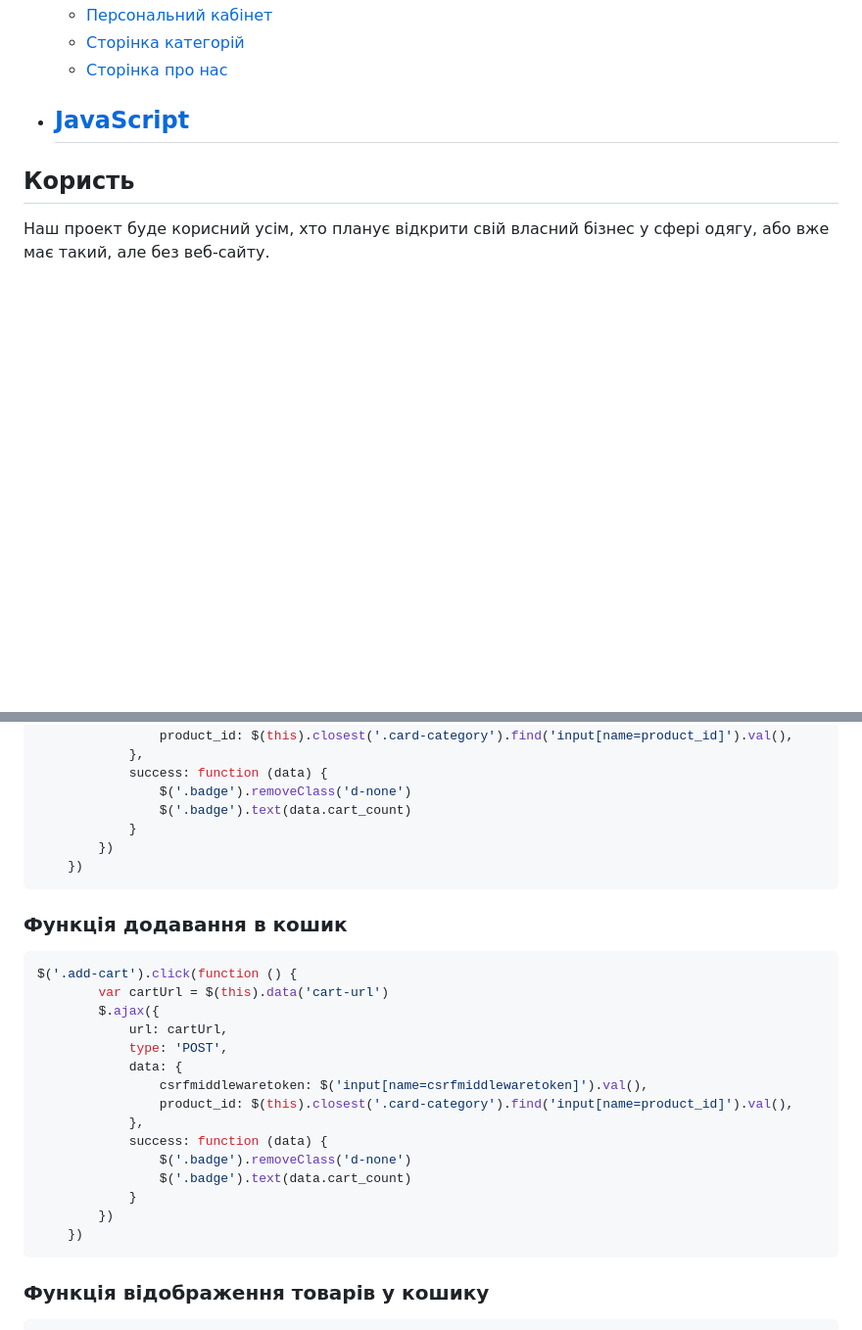
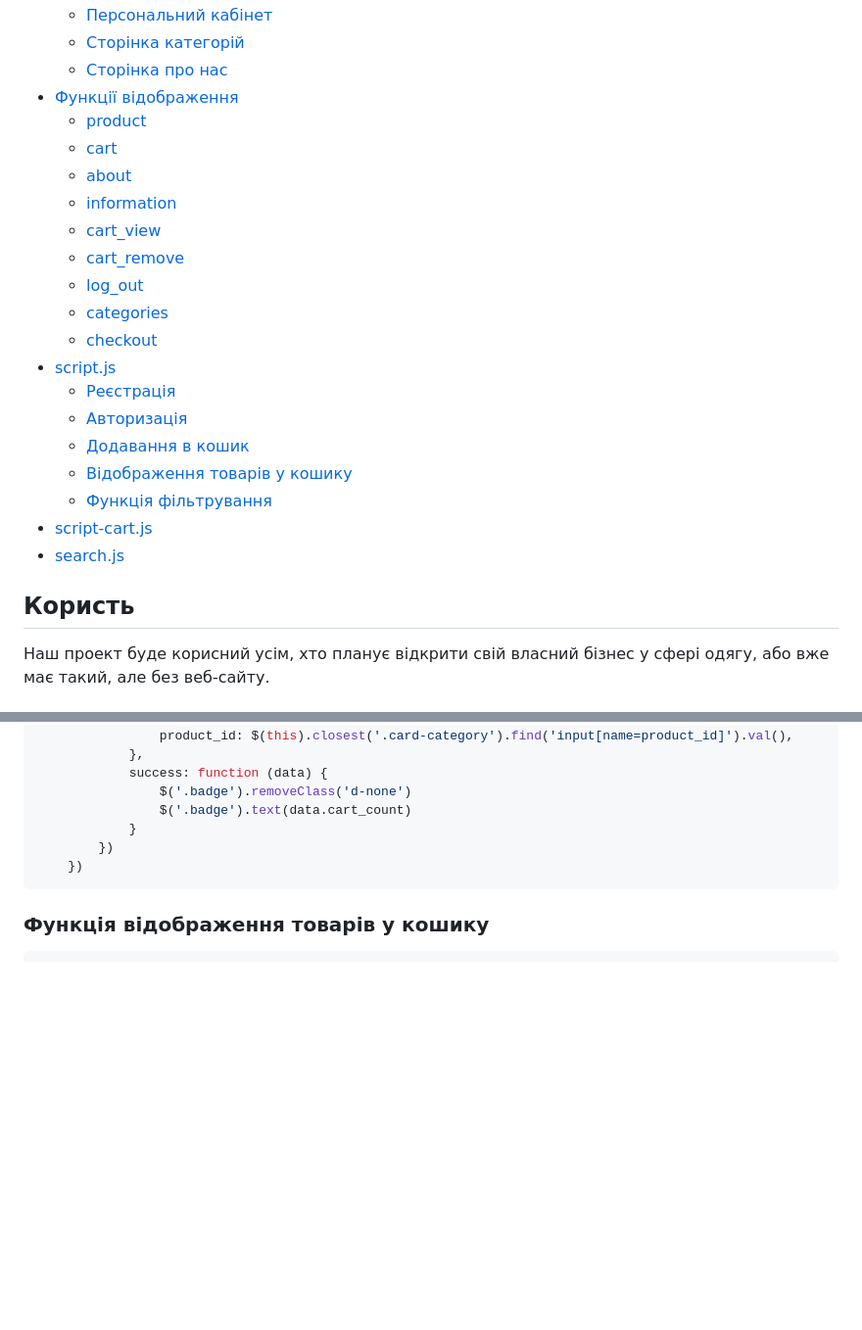
Before and after one commit to qrimosa/diploma, a Markdown page: README.md, 2 parts joined by grey strips. Shown at 98% size. Drawn GitHub-style; blank space fills up the shorter version.

````diff
--- a/README.md
+++ b/README.md
@@ -38,8 +38,24 @@
   - [Персональний кабінет](#informationhtml)
   - [Сторінка категорій](#categorieshtml)
   - [Сторінка про нас](#abouthtml)
-- [JavaScript](#javascript)
-  -
+- [Функції відображення](#viewspy)
+  - [product](#product)
+  - [cart](#cart)
+  - [about](#about)
+  - [information](#information)
+  - [cart_view](#cart_view)
+  - [cart_remove](#cart_remove)
+  - [log_out](#log_out)
+  - [categories](#categories)
+  - [checkout](#checkout)
+- [script.js](#scriptjs)
+  - [Реєстрація](#функція-реєстрації)
+  - [Авторизація](#функція-авторизації)
+  - [Додавання в кошик](#функція-додавання-в-кошик)
+  - [Відображення товарів у кошику](#функція-відображення-товарів-у-кошику)
+  - [Функція фільтрування](#функція-фільтрування)
+- [script-cart.js](#script-cartjs)
+- [search.js](#searchjs)
 
 
 ## Користь
@@ -1083,24 +1099,7 @@ $('.add-cart').click(function () {
         })
     })
 ```
-### Функція додавання в кошик
-```javascript
-$('.add-cart').click(function () {
-        var cartUrl = $(this).data('cart-url')
-        $.ajax({
-            url: cartUrl,
-            type: 'POST',
-            data: {
-                csrfmiddlewaretoken: $('input[name=csrfmiddlewaretoken]').val(),
-                product_id: $(this).closest('.card-category').find('input[name=product_id]').val(),
-            },
-            success: function (data) {
-                $('.badge').removeClass('d-none')
-                $('.badge').text(data.cart_count)
-            }
-        })
-    })
-```
+
 ### Функція відображення товарів у кошику
 ```javascript
 $('#backet-header').click(() => {
````
Also changed, not shown: other parts of README.md (+1 -0 lines).
